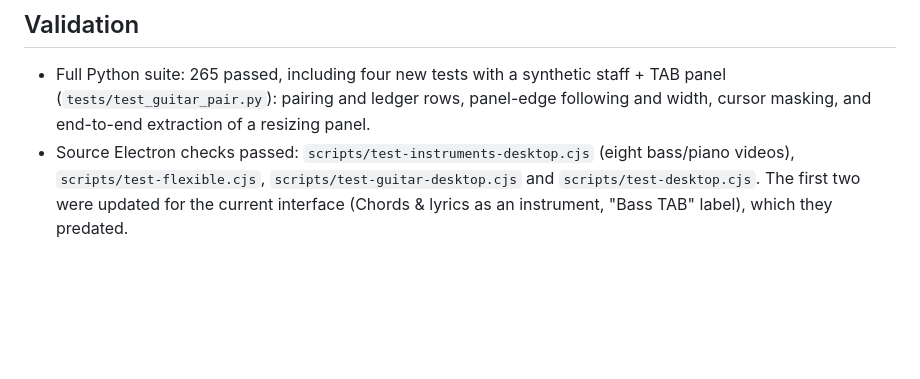
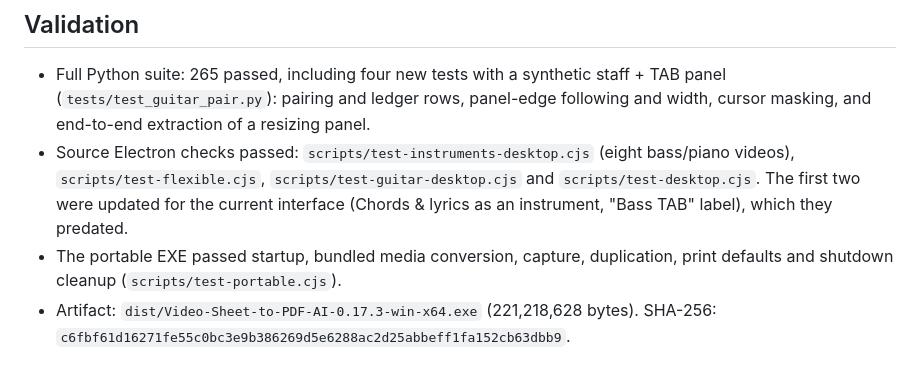
Before and after one commit to zeberity123/yt_to_score, a Markdown page: docs/RELEASE-0.17.3.md, the part around the change. GitHub-like rendering; blank space fills up the shorter version.

Commit message:
Record the 0.17.3 artifact and portable check
Co-Authored-By: Claude Fable 5.1 <noreply@anthropic.com>

```diff
--- a/docs/RELEASE-0.17.3.md
+++ b/docs/RELEASE-0.17.3.md
@@ -48,3 +48,7 @@ copy mid-slide with its stems cut off; it is now captured once, whole.
   videos), `scripts/test-flexible.cjs`, `scripts/test-guitar-desktop.cjs` and
   `scripts/test-desktop.cjs`. The first two were updated for the current interface
   (Chords & lyrics as an instrument, "Bass TAB" label), which they predated.
+- The portable EXE passed startup, bundled media conversion, capture, duplication,
+  print defaults and shutdown cleanup (`scripts/test-portable.cjs`).
+- Artifact: `dist/Video-Sheet-to-PDF-AI-0.17.3-win-x64.exe` (221,218,628 bytes). SHA-256:
+  `c6fbf61d16271fe55c0bc3e9b386269d5e6288ac2d25abbeff1fa152cb63dbb9`.
```
